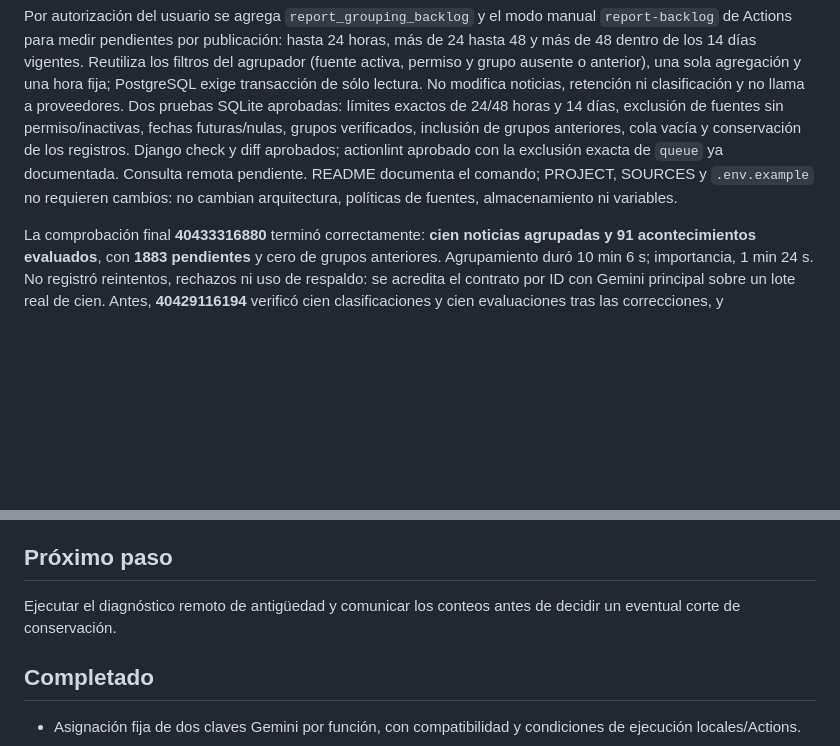
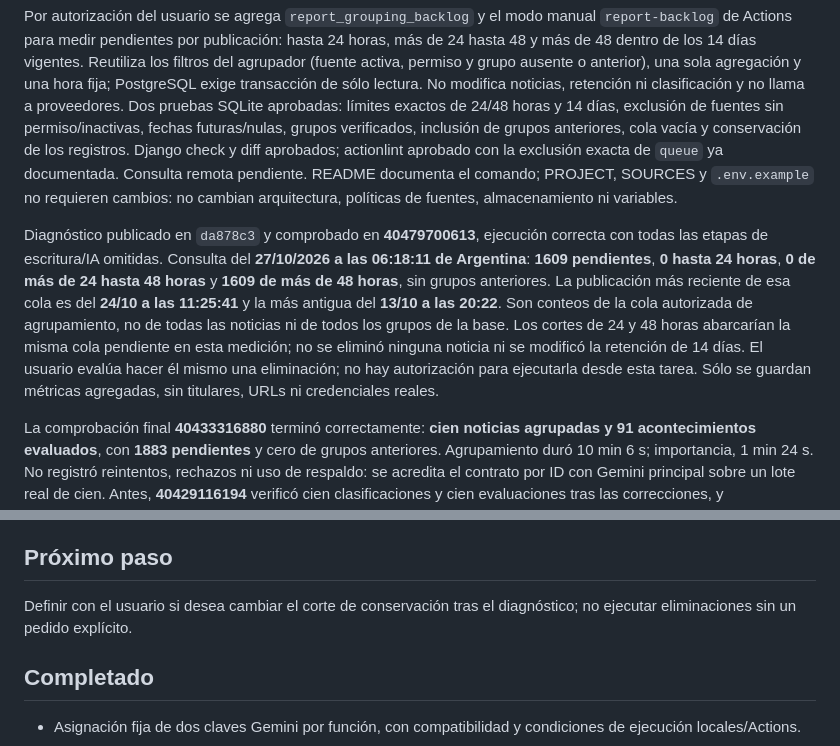
Before and after one commit to NicoGauchat/Grupo5_TAP_GauchatMalletPoggi, a Markdown page: STATUS.md, 2 parts joined by grey strips. Drawn GitHub-style; blank space fills up the shorter version.

Commit message:
Registrar antigüedad real de las 1609 noticias pendientes

```diff
--- a/STATUS.md
+++ b/STATUS.md
@@ -6,6 +6,8 @@
 ## Último paso completado
 
 Por autorización del usuario se agrega `report_grouping_backlog` y el modo manual `report-backlog` de Actions para medir pendientes por publicación: hasta 24 horas, más de 24 hasta 48 y más de 48 dentro de los 14 días vigentes. Reutiliza los filtros del agrupador (fuente activa, permiso y grupo ausente o anterior), una sola agregación y una hora fija; PostgreSQL exige transacción de sólo lectura. No modifica noticias, retención ni clasificación y no llama a proveedores. Dos pruebas SQLite aprobadas: límites exactos de 24/48 horas y 14 días, exclusión de fuentes sin permiso/inactivas, fechas futuras/nulas, grupos verificados, inclusión de grupos anteriores, cola vacía y conservación de los registros. Django check y diff aprobados; actionlint aprobado con la exclusión exacta de `queue` ya documentada. Consulta remota pendiente. README documenta el comando; PROJECT, SOURCES y `.env.example` no requieren cambios: no cambian arquitectura, políticas de fuentes, almacenamiento ni variables.
+
+Diagnóstico publicado en `da878c3` y comprobado en **40479700613**, ejecución correcta con todas las etapas de escritura/IA omitidas. Consulta del **27/10/2026 a las 06:18:11 de Argentina**: **1609 pendientes**, **0 hasta 24 horas**, **0 de más de 24 hasta 48 horas** y **1609 de más de 48 horas**, sin grupos anteriores. La publicación más reciente de esa cola es del **24/10 a las 11:25:41** y la más antigua del **13/10 a las 20:22**. Son conteos de la cola autorizada de agrupamiento, no de todas las noticias ni de todos los grupos de la base. Los cortes de 24 y 48 horas abarcarían la misma cola pendiente en esta medición; no se eliminó ninguna noticia ni se modificó la retención de 14 días. El usuario evalúa hacer él mismo una eliminación; no hay autorización para ejecutarla desde esta tarea. Sólo se guardan métricas agregadas, sin titulares, URLs ni credenciales reales.
 
 La comprobación final **40433316880** terminó correctamente: **cien noticias agrupadas y 91 acontecimientos evaluados**, con **1883 pendientes** y cero de grupos anteriores. Agrupamiento duró 10 min 6 s; importancia, 1 min 24 s. No registró reintentos, rechazos ni uso de respaldo: se acredita el contrato por ID con Gemini principal sobre un lote real de cien. Antes, **40429116194** verificó cien clasificaciones y cien evaluaciones tras las correcciones, y **40426732862** incorporó 37 noticias nuevas y reutilizó el resumen vigente. La primera ingesta completa había fallado en dos etapas; las comprobaciones posteriores se hicieron sin repetir RSS. No se presenta esa primera ejecución como totalmente exitosa.
 
@@ -266,7 +268,7 @@ La corrección de Gunicorn 26.2.0 ya está integrada en `main` mediante el commi
 
 ## Próximo paso
 
-Ejecutar el diagnóstico remoto de antigüedad y comunicar los conteos antes de decidir un eventual corte de conservación.
+Definir con el usuario si desea cambiar el corte de conservación tras el diagnóstico; no ejecutar eliminaciones sin un pedido explícito.
 
 ## Completado
 
```
